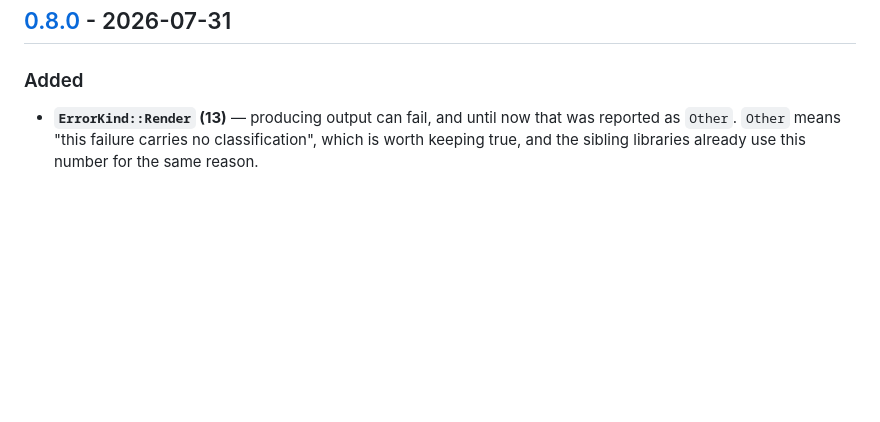
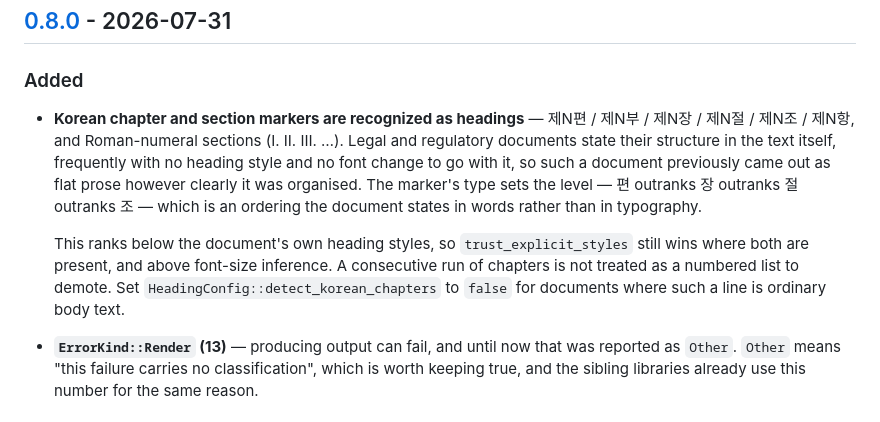
Before and after one commit to iyulab/unhwp, a Markdown page: CHANGELOG.md, the part around the change. Drawn GitHub-style; blank space fills up the shorter version.

Commit message:
docs: changelog entry for Korean chapter heading detection

```diff
--- a/CHANGELOG.md
+++ b/CHANGELOG.md
@@ -10,6 +10,18 @@ and this project adheres to [Semantic Versioning](https://semver.org/spec/v2.0.0
 ## [0.8.0] - 2026-07-31
 
 ### Added
+- **Korean chapter and section markers are recognized as headings** — 제N편 / 제N부 / 제N장 /
+  제N절 / 제N조 / 제N항, and Roman-numeral sections (Ⅰ. Ⅱ. Ⅲ. …). Legal and regulatory
+  documents state their structure in the text itself, frequently with no heading style and no
+  font change to go with it, so such a document previously came out as flat prose however
+  clearly it was organised. The marker's type sets the level — 편 outranks 장 outranks 절
+  outranks 조 — which is an ordering the document states in words rather than in typography.
+
+  This ranks below the document's own heading styles, so `trust_explicit_styles` still wins
+  where both are present, and above font-size inference. A consecutive run of chapters is not
+  treated as a numbered list to demote. Set `HeadingConfig::detect_korean_chapters` to `false`
+  for documents where such a line is ordinary body text.
+
 - **`ErrorKind::Render` (13)** — producing output can fail, and until now that was reported
   as `Other`. `Other` means "this failure carries no classification", which is worth
   keeping true, and the sibling libraries already use this number for the same reason.
```
